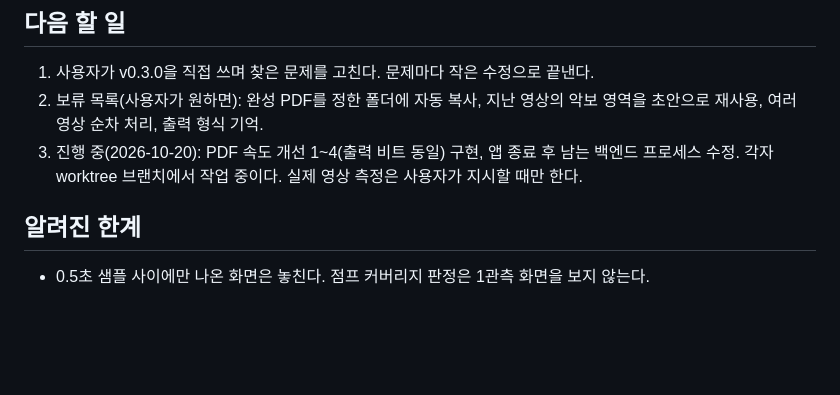
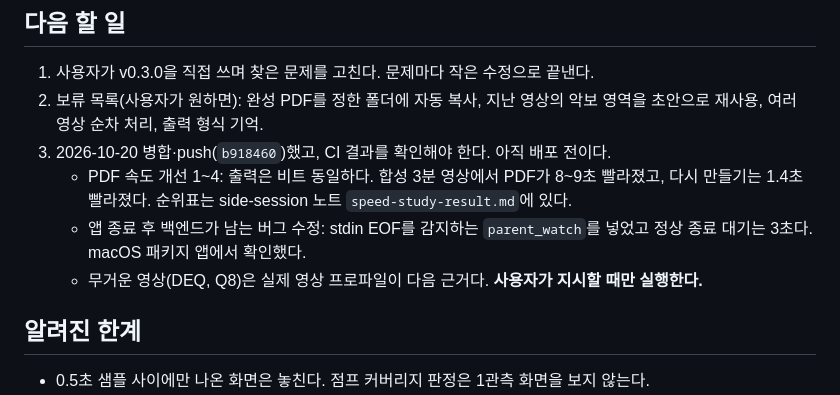
Before and after one commit to kr-ericshim/drum-score-capture-tool, a Markdown page: docs/reflow/HANDOFF.md, the part around the change. GitHub-like rendering; blank space fills up the shorter version.

Commit message:
Record the speed and backend-exit merges in the handoff
Co-Authored-By: Claude Opus 5.5 <noreply@anthropic.com>

```diff
--- a/docs/reflow/HANDOFF.md
+++ b/docs/reflow/HANDOFF.md
@@ -31,7 +31,10 @@
 
 1. 사용자가 v0.3.0을 직접 쓰며 찾은 문제를 고친다. 문제마다 작은 수정으로 끝낸다.
 2. 보류 목록(사용자가 원하면): 완성 PDF를 정한 폴더에 자동 복사, 지난 영상의 악보 영역을 초안으로 재사용, 여러 영상 순차 처리, 출력 형식 기억.
-3. 진행 중(2026-10-20): PDF 속도 개선 1~4(출력 비트 동일) 구현, 앱 종료 후 남는 백엔드 프로세스 수정. 각자 worktree 브랜치에서 작업 중이다. 실제 영상 측정은 사용자가 지시할 때만 한다.
+3. 2026-10-20 병합·push(`b918460`)했고, CI 결과를 확인해야 한다. 아직 배포 전이다.
+   - PDF 속도 개선 1~4: 출력은 비트 동일하다. 합성 3분 영상에서 PDF가 8~9초 빨라졌고, 다시 만들기는 1.4초 빨라졌다. 순위표는 side-session 노트 `speed-study-result.md`에 있다.
+   - 앱 종료 후 백엔드가 남는 버그 수정: stdin EOF를 감지하는 `parent_watch`를 넣었고 정상 종료 대기는 3초다. macOS 패키지 앱에서 확인했다.
+   - 무거운 영상(DEQ, Q8)은 실제 영상 프로파일이 다음 근거다. **사용자가 지시할 때만 실행한다.**
 
 ## 알려진 한계
 
```
